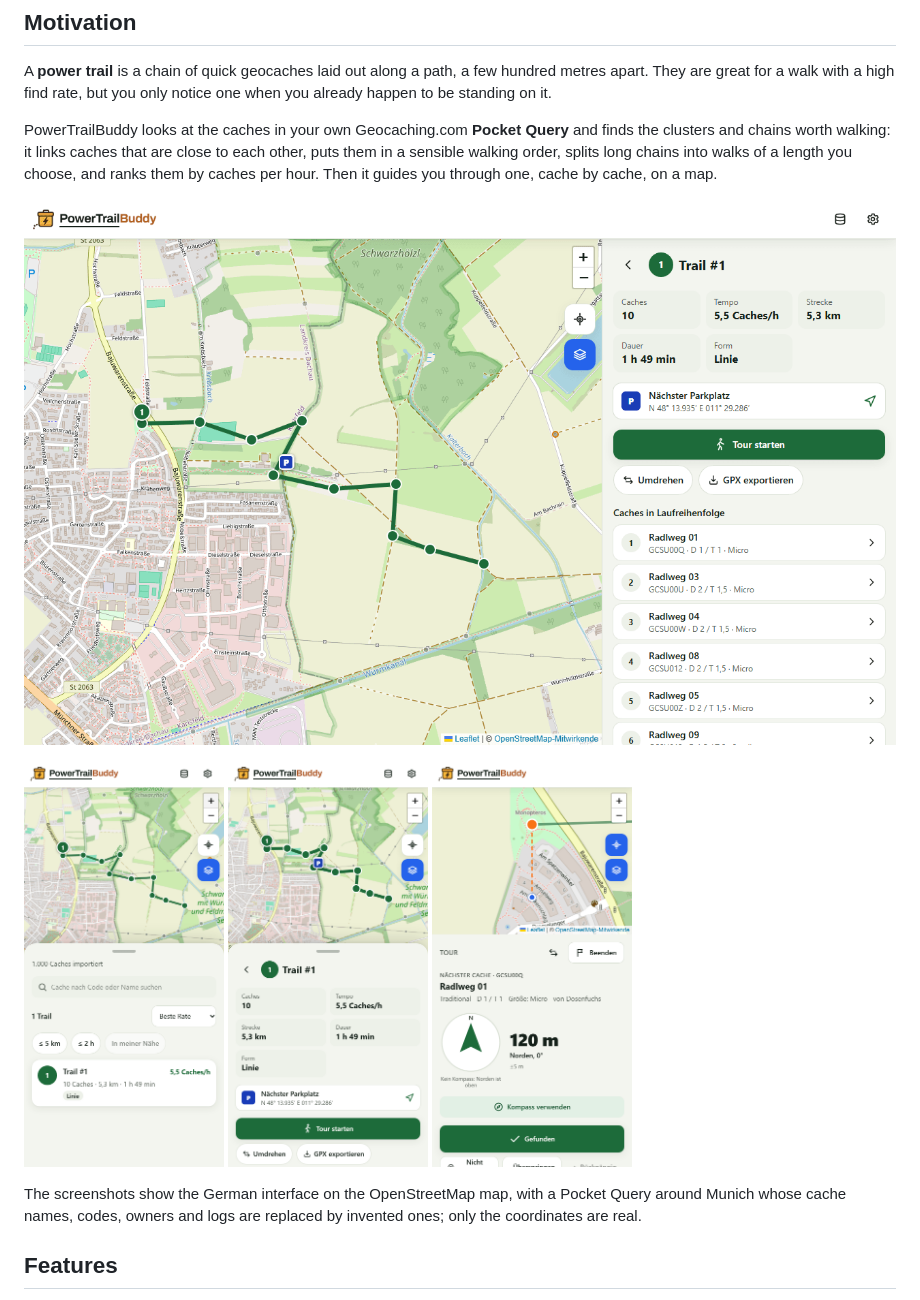
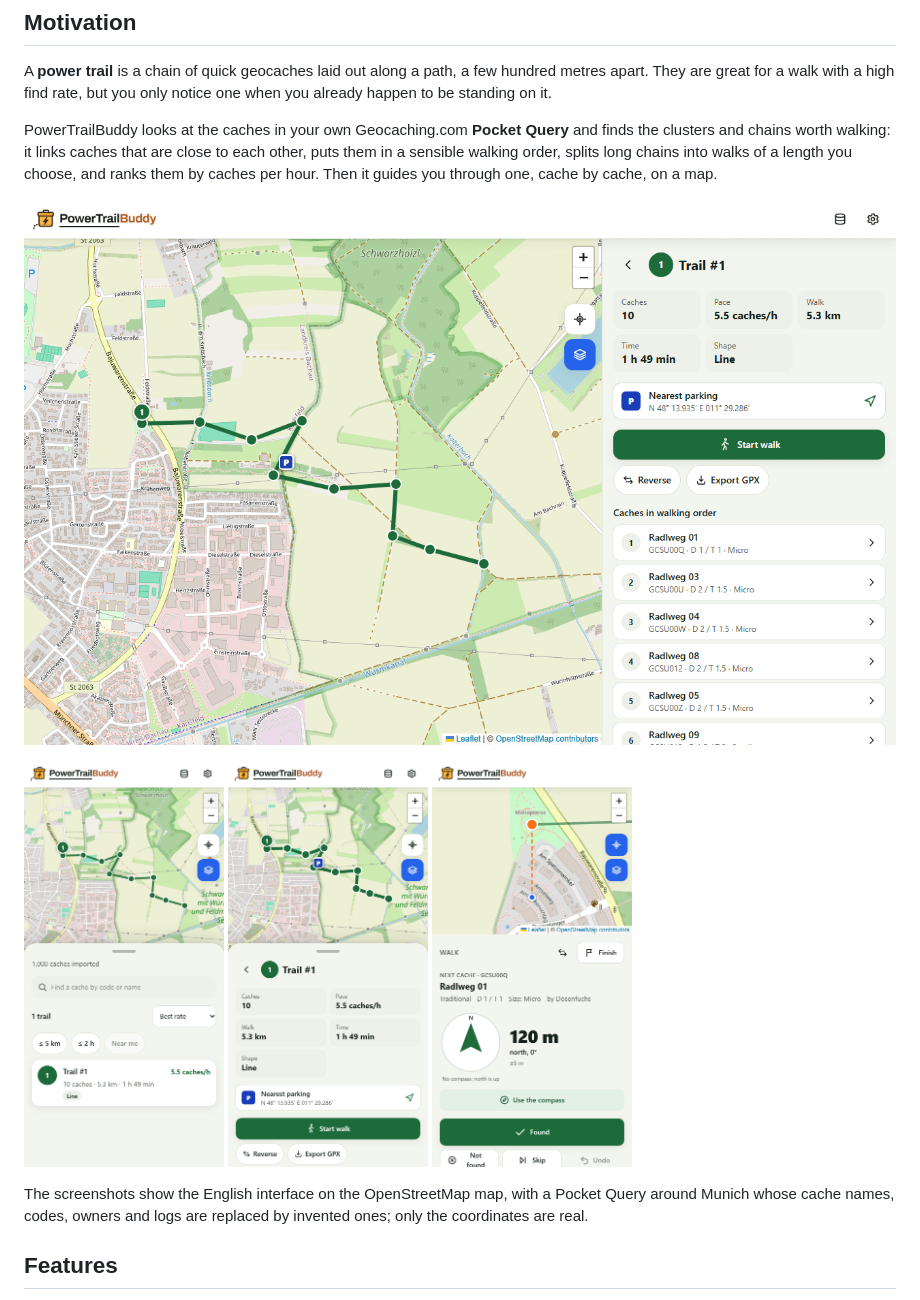
Before and after one commit to nobuddyorg/PowerTrailBuddy, a Markdown page: README.md, the part around the change. Rendered like a GitHub page; pictures changed too: docs/images/desktop-trail.png, docs/images/phone-trail.png, docs/images/phone-trails.png.

Commit message:
Take the docs screenshots in English, the docs' language

```diff
--- a/README.md
+++ b/README.md
@@ -31,7 +31,7 @@ hour. Then it guides you through one, cache by cache, on a map.
   <img src="docs/images/phone-walk.png" alt="A walk on a phone, guiding to the next cache" width="200">
 </p>
 
-The screenshots show the German interface on the OpenStreetMap map, with a
+The screenshots show the English interface on the OpenStreetMap map, with a
 Pocket Query around Munich whose cache names, codes, owners and logs are
 replaced by invented ones; only the coordinates are real.
 
```
Also changed, not shown: docs/how-to/developer-guide.md (+1 -1 lines), docs/images/phone-settings.png, 1 other file.
